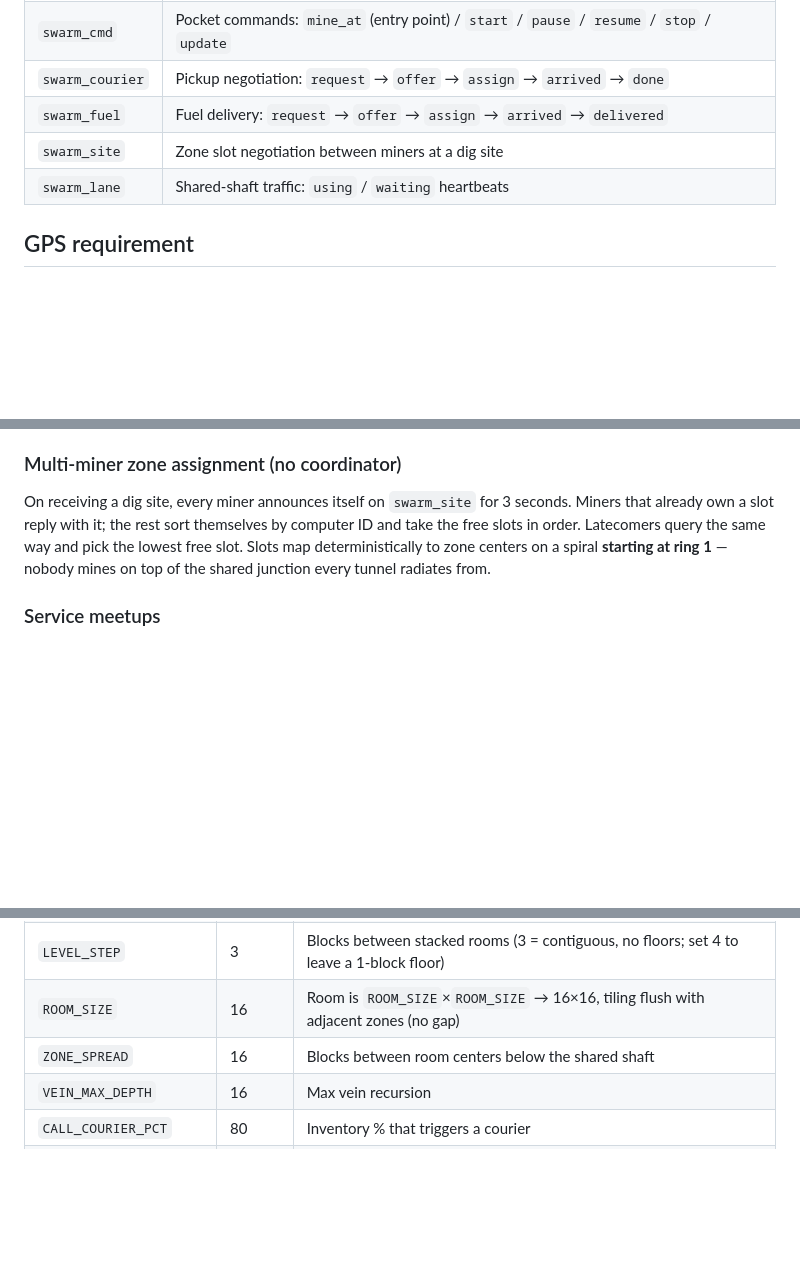
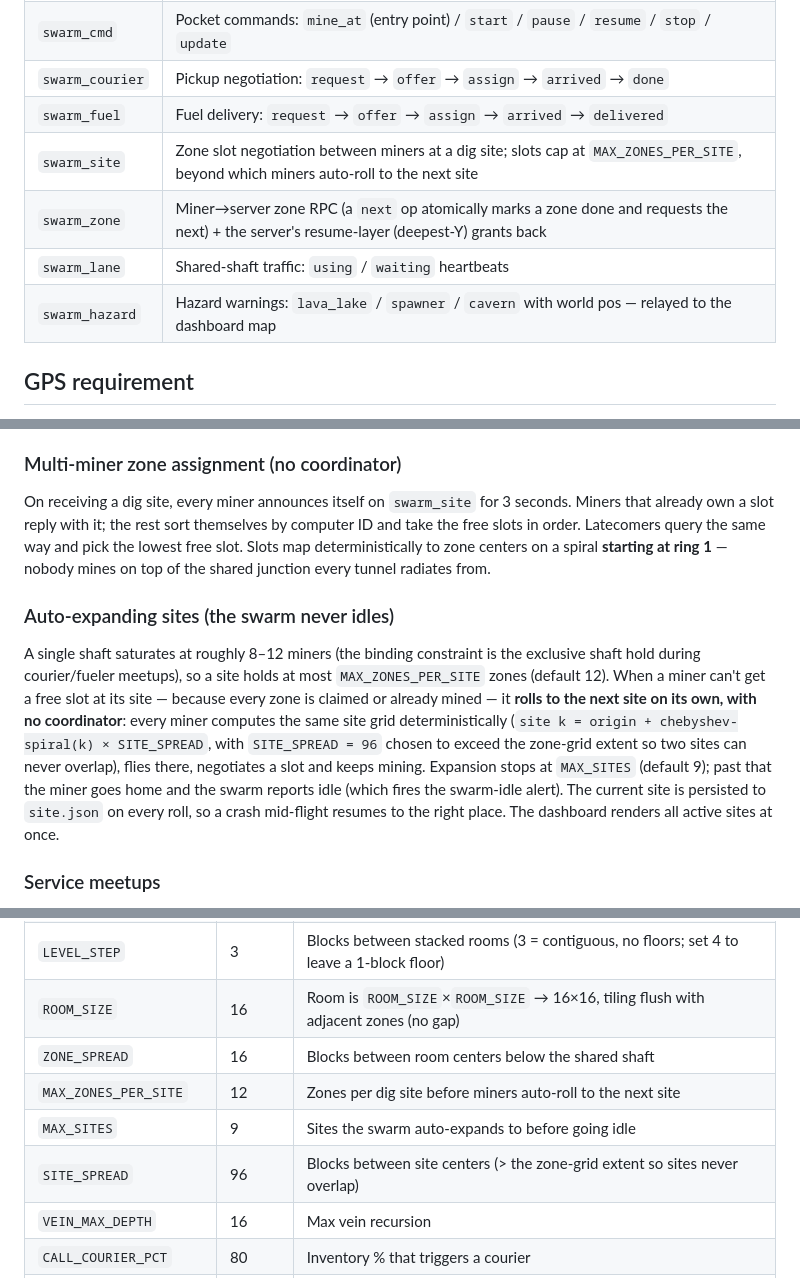
Before and after one commit to Nerodacles/cc-turtles, a Markdown page: README.md, 3 parts joined by grey strips. Drawn GitHub-style; blank space fills up the shorter version.

```diff
--- a/README.md
+++ b/README.md
@@ -77,8 +100,10 @@ Limits to know: the key travels in plaintext (a determined player sniffing raw m
 | `swarm_cmd` | Pocket commands: `mine_at` (entry point) / `start` / `pause` / `resume` / `stop` / `update` |
 | `swarm_courier` | Pickup negotiation: `request` → `offer` → `assign` → `arrived` → `done` |
 | `swarm_fuel` | Fuel delivery: `request` → `offer` → `assign` → `arrived` → `delivered` |
-| `swarm_site` | Zone slot negotiation between miners at a dig site |
+| `swarm_site` | Zone slot negotiation between miners at a dig site; slots cap at `MAX_ZONES_PER_SITE`, beyond which miners auto-roll to the next site |
+| `swarm_zone` | Miner→server zone RPC (a `next` op atomically marks a zone done and requests the next) + the server's resume-layer (deepest-Y) grants back |
 | `swarm_lane` | Shared-shaft traffic: `using` / `waiting` heartbeats |
+| `swarm_hazard` | Hazard warnings: `lava_lake` / `spawner` / `cavern` with world pos — relayed to the dashboard map |
 
 ## GPS requirement
 
@@ -118,6 +143,10 @@ Drop in a new miner anytime (`wget` + `reboot`) — **no pocket interaction need
 
 On receiving a dig site, every miner announces itself on `swarm_site` for 3 seconds. Miners that already own a slot reply with it; the rest sort themselves by computer ID and take the free slots in order. Latecomers query the same way and pick the lowest free slot. Slots map deterministically to zone centers on a spiral **starting at ring 1** — nobody mines on top of the shared junction every tunnel radiates from.
 
+### Auto-expanding sites (the swarm never idles)
+
+A single shaft saturates at roughly 8–12 miners (the binding constraint is the exclusive shaft hold during courier/fueler meetups), so a site holds at most `MAX_ZONES_PER_SITE` zones (default 12). When a miner can't get a free slot at its site — because every zone is claimed or already mined — it **rolls to the next site on its own, with no coordinator**: every miner computes the same site grid deterministically (`site k = origin + chebyshev-spiral(k) × SITE_SPREAD`, with `SITE_SPREAD = 96` chosen to exceed the zone-grid extent so two sites can never overlap), flies there, negotiates a slot and keeps mining. Expansion stops at `MAX_SITES` (default 9); past that the miner goes home and the swarm reports idle (which fires the swarm-idle alert). The current site is persisted to `site.json` on every roll, so a crash mid-flight resumes to the right place. The dashboard renders all active sites at once.
+
 ### Service meetups
 
 Rooms have no open column above them, so couriers/fuelers meet the miner **at the shared shaft bottom** (open column to the sky): the miner climbs its zone's center column, retraces its tunnel, holds the lane exclusively while the courier descends the column, transfers, and walks back. During shaft descent and at home the meetup happens in place.
@@ -191,6 +229,9 @@ Known gap: a crash in the middle of a vein chase or a service trip (short window
 | `LEVEL_STEP` | 3 | Blocks between stacked rooms (3 = contiguous, no floors; set 4 to leave a 1-block floor) |
 | `ROOM_SIZE` | 16 | Room is `ROOM_SIZE`×`ROOM_SIZE` → 16×16, tiling flush with adjacent zones (no gap) |
 | `ZONE_SPREAD` | 16 | Blocks between room centers below the shared shaft |
+| `MAX_ZONES_PER_SITE` | 12 | Zones per dig site before miners auto-roll to the next site |
+| `MAX_SITES` | 9 | Sites the swarm auto-expands to before going idle |
+| `SITE_SPREAD` | 96 | Blocks between site centers (> the zone-grid extent so sites never overlap) |
 | `VEIN_MAX_DEPTH` | 16 | Max vein recursion |
 | `CALL_COURIER_PCT` | 80 | Inventory % that triggers a courier |
 | `Utils.FILLER_RESERVE` | 4 | Filler stacks (deepslate/cobble) kept aboard for lava sealing |
```
Also changed, not shown: other parts of README.md (+32 -0 lines).
